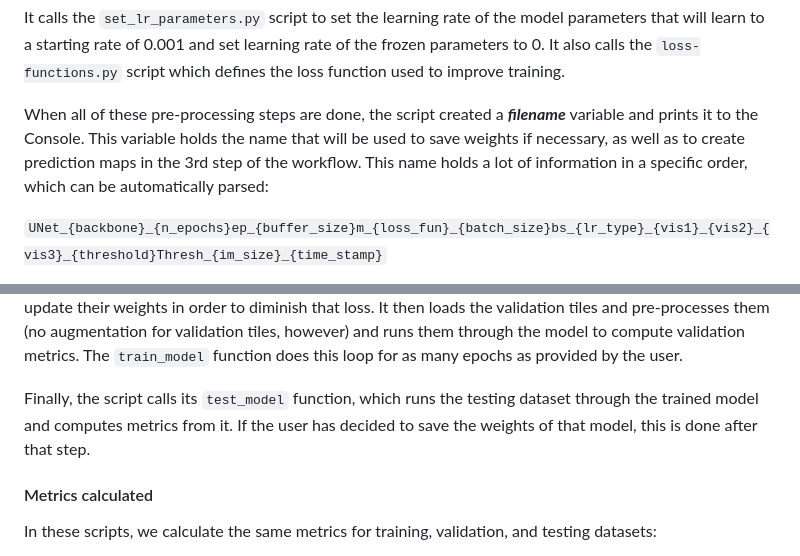
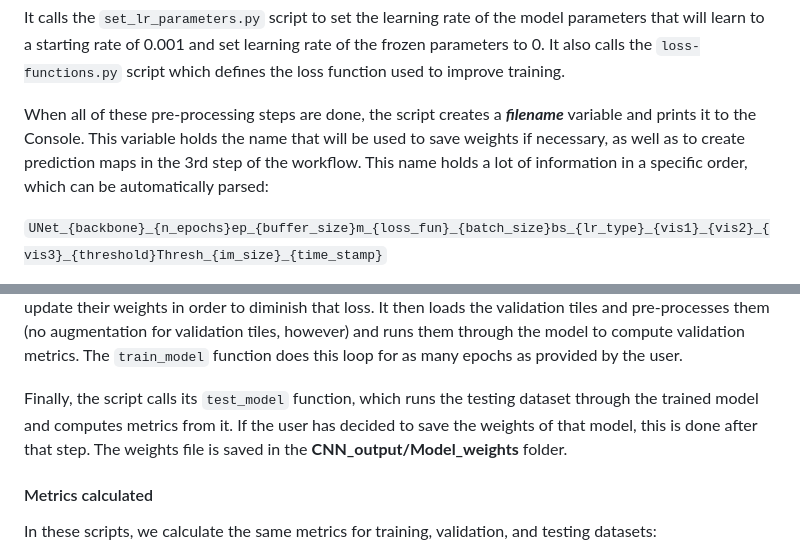
Before and after one commit to NMC-CRS/semantic-segmentation-of-historical-terraces-on-public-lands, a Markdown page: README.md, 2 parts joined by grey strips. Rendered like a GitHub page.

```diff
--- a/README.md
+++ b/README.md
@@ -67,7 +67,7 @@ The script then imports the pre-trained backbone chosen by the user (VGG16, VGG1
 
 It calls the `set_lr_parameters.py` script to set the learning rate of the model parameters that will learn to a starting rate of 0.001 and set learning rate of the frozen parameters to 0. It also calls the `loss-functions.py` script which defines the loss function used to improve training.
 
-When all of these pre-processing steps are done, the script created a ***filename*** variable and prints it to the Console. This variable holds the name that will be used to save weights if necessary, as well as to create prediction maps in the 3rd step of the workflow. This name holds a lot of information in a specific order, which can be automatically parsed:
+When all of these pre-processing steps are done, the script creates a ***filename*** variable and prints it to the Console. This variable holds the name that will be used to save weights if necessary, as well as to create prediction maps in the 3rd step of the workflow. This name holds a lot of information in a specific order, which can be automatically parsed:
 
 `UNet_{backbone}_{n_epochs}ep_{buffer_size}m_{loss_fun}_{batch_size}bs_{lr_type}_{vis1}_{vis2}_{vis3}_{threshold}Thresh_{im_size}_{time_stamp}`
 
@@ -89,7 +89,7 @@ Therefore, the filename ***UNet_VGG16_20ep_5m_iou_8bs_lrVariable_SLRM20m_SLRM10m
 
 At that point, the script calls its `train_model` functions, which loads the training tiles, pre-processes them by combining the 3 visualizations into a 3-band tile and using augmentations of it and its associated mask. It compares its predictions to the actual masks to compute the loss, and goes back through its parameters to update their weights in order to diminish that loss. It then loads the validation tiles and pre-processes them (no augmentation for validation tiles, however) and runs them through the model to compute validation metrics. The `train_model` function does this loop for as many epochs as provided by the user.
 
-Finally, the script calls its `test_model` function, which runs the testing dataset through the trained model and computes metrics from it. If the user has decided to save the weights of that model, this is done after that step.
+Finally, the script calls its `test_model` function, which runs the testing dataset through the trained model and computes metrics from it. If the user has decided to save the weights of that model, this is done after that step. The weights file is saved in the **CNN_output/Model_weights** folder.
 
 #### Metrics calculated
 In these scripts, we calculate the same metrics for training, validation, and testing datasets:
```
Also changed, not shown: other parts of README.md (+4 -4 lines).
